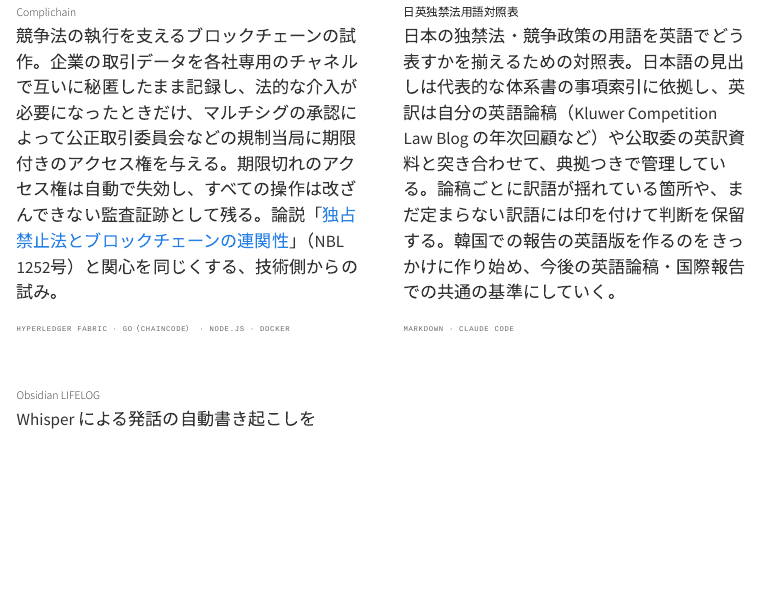
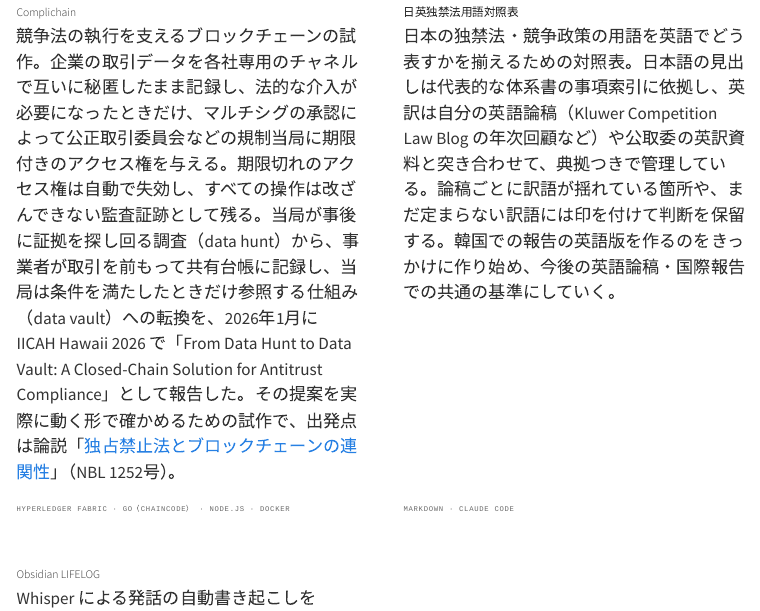
Before and after one commit to sei914919/sei914919.github.io, a Quarto document (projects/index.qmd): the page in a window 1100 px wide, from 1580 px down. Rendered offline with R 4.5, knitr and Pandoc in place of Quarto, with nearby package versions; menus at the side of the page are left out.

Commit message:
docs: tie Complichain card to the IICAH 2026 presentation
Co-Authored-By: Claude Opus 5.5 <noreply@anthropic.com>
Claude-Session: https://claude.ai/code/session_01PbUYYCpex4aQqzS9gDXQqW

```diff
--- a/projects/index.qmd
+++ b/projects/index.qmd
@@ -90,7 +90,7 @@ React · Vanilla CSS
 ::: project-body
 ### Complichain
 
-競争法の執行を支えるブロックチェーンの試作。企業の取引データを各社専用のチャネルで互いに秘匿したまま記録し、法的な介入が必要になったときだけ、マルチシグの承認によって公正取引委員会などの規制当局に期限付きのアクセス権を与える。期限切れのアクセス権は自動で失効し、すべての操作は改ざんできない監査証跡として残る。論説「[独占禁止法とブロックチェーンの連関性](../blog/posts/2023-10-15-51493881/index.qmd)」（NBL 1252号）と関心を同じくする、技術側からの試み。
+競争法の執行を支えるブロックチェーンの試作。企業の取引データを各社専用のチャネルで互いに秘匿したまま記録し、法的な介入が必要になったときだけ、マルチシグの承認によって公正取引委員会などの規制当局に期限付きのアクセス権を与える。期限切れのアクセス権は自動で失効し、すべての操作は改ざんできない監査証跡として残る。当局が事後に証拠を探し回る調査（data hunt）から、事業者が取引を前もって共有台帳に記録し、当局は条件を満たしたときだけ参照する仕組み（data vault）への転換を、2026年1月に IICAH Hawaii 2026 で「From Data Hunt to Data Vault: A Closed-Chain Solution for Antitrust Compliance」として報告した。その提案を実際に動く形で確かめるための試作で、出発点は論説「[独占禁止法とブロックチェーンの連関性](../blog/posts/2023-10-15-51493881/index.qmd)」（NBL 1252号）。
 
 ::: stack
 Hyperledger Fabric · Go（chaincode） · Node.js · Docker
```
